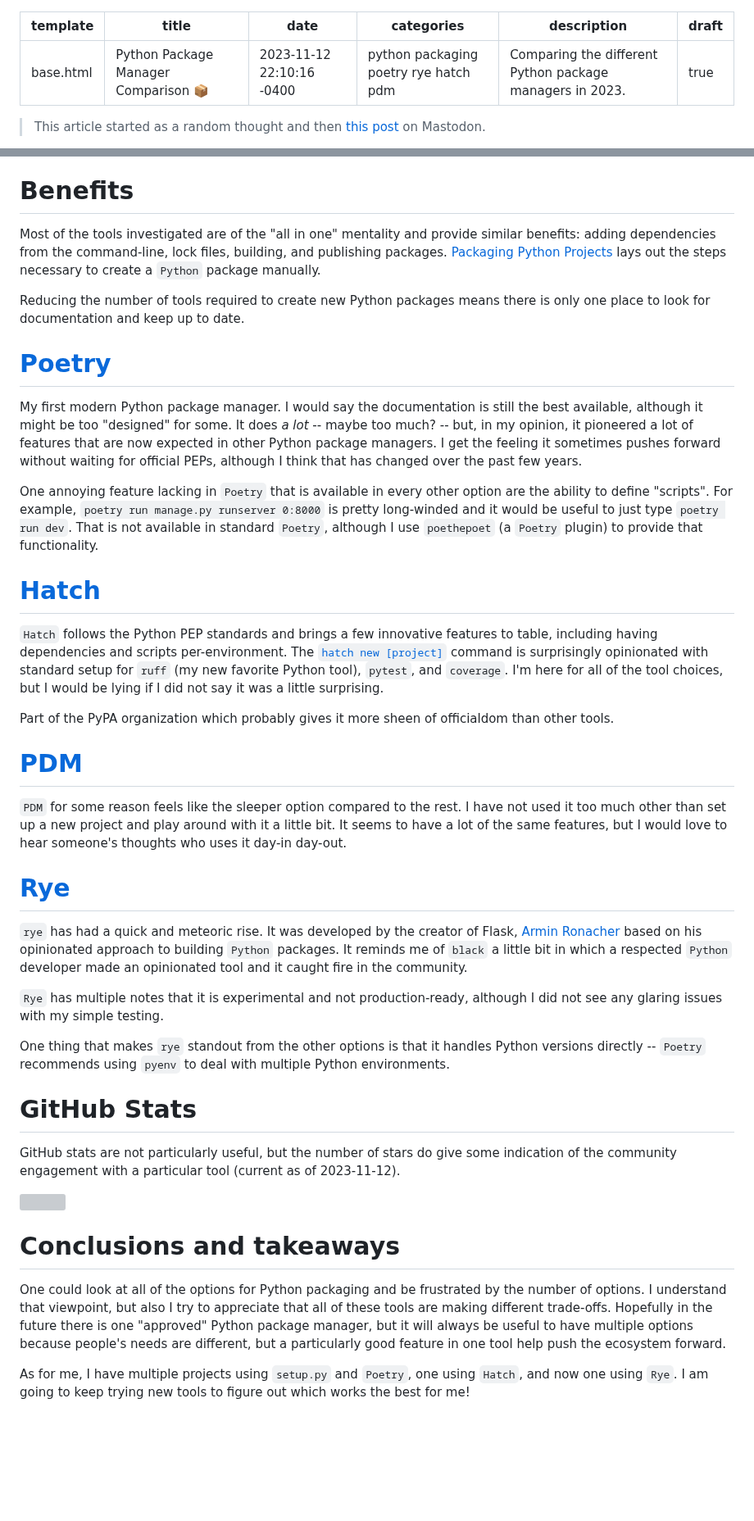
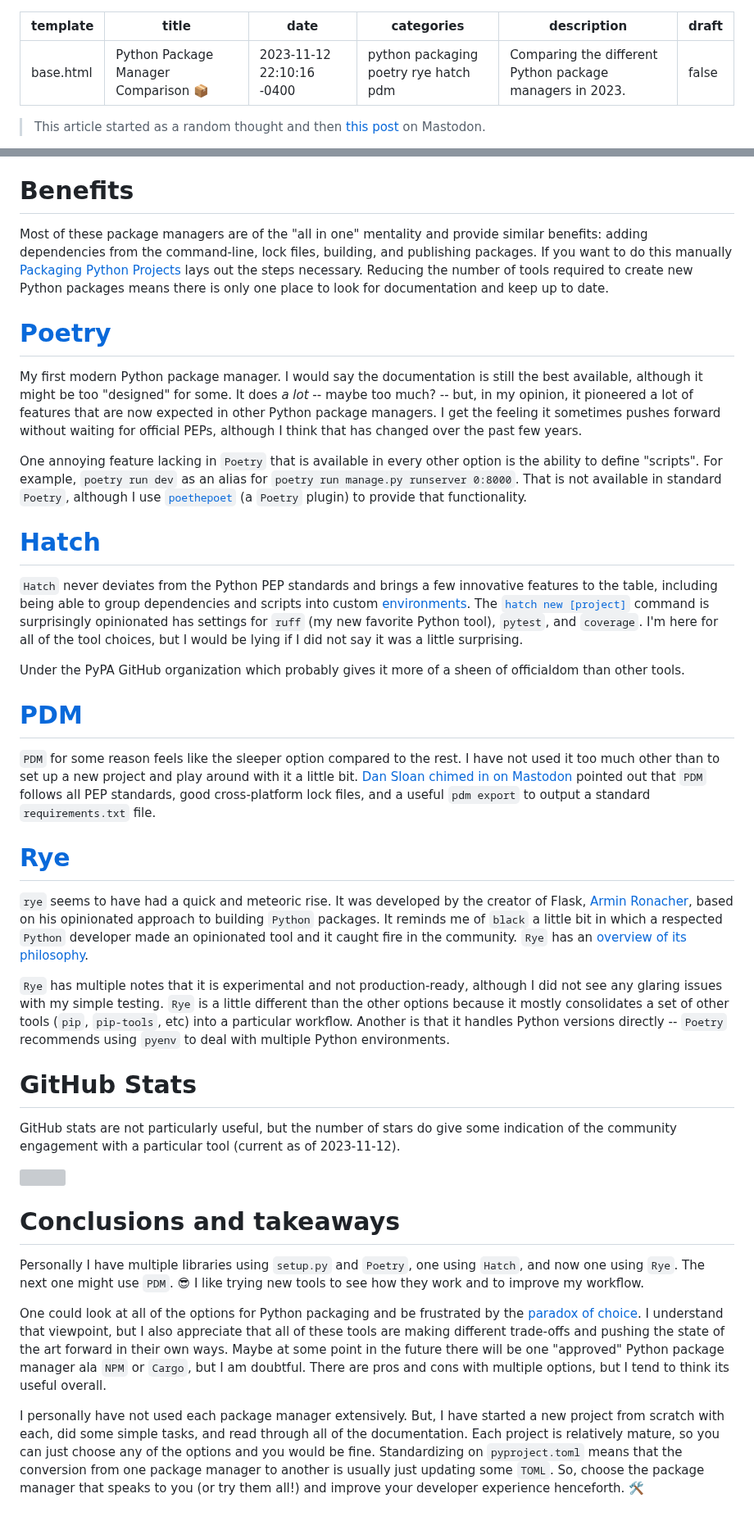
Before and after one commit to adamghill/alldjango.com, a Markdown page: content/articles/python-packaging-2023-comparison.md, 2 parts joined by grey strips. Shown at 82% size. Drawn GitHub-style; blank space fills up the shorter version; grey boxes are pictures that could not be loaded.

Commit message:
Edit second draft of packaging article.

```diff
--- a/content/articles/python-packaging-2023-comparison.md
+++ b/content/articles/python-packaging-2023-comparison.md
@@ -4,7 +4,7 @@ title: Python Package Manager Comparison 📦
 date: 2023-11-12 22:10:16 -0400
 categories: python packaging poetry rye hatch pdm
 description: Comparing the different Python package managers in 2023.
-draft: true
+draft: false
 ---
 
 >This article started as a random thought and then [this post](https://indieweb.social/@adamghill/111395305035092074) on Mastodon.
@@ -27,13 +27,11 @@ Based on those PEPs, `Poetry` isn't the only forward-thinking package manager an
 
 # Benefits
 
-Most of the tools investigated are of the "all in one" mentality and provide similar benefits: adding dependencies from the command-line, lock files, building, and publishing packages. [Packaging Python Projects](https://packaging.python.org/en/latest/tutorials/packaging-projects/) lays out the steps necessary to create a `Python` package manually.
-
-Reducing the number of tools required to create new Python packages means there is only one place to look for documentation and keep up to date.
+Most of these package managers are of the "all in one" mentality and provide similar benefits: adding dependencies from the command-line, lock files, building, and publishing packages. If you want to do this manually [Packaging Python Projects](https://packaging.python.org/en/latest/tutorials/packaging-projects/) lays out the steps necessary. Reducing the number of tools required to create new Python packages means there is only one place to look for documentation and keep up to date.
 
 # [Poetry](https://python-poetry.org)
 
-My first modern Python package manager. I would say the documentation is still the best available, although it might be too "designed" for some. It does _a lot_ -- maybe too much? -- but, in my opinion, it pioneered a lot of features that are now expected in other Python package managers. I get the feeling it sometimes pushes forward without waiting for official PEPs, although I think that has changed over the past few years.
+My first modern Python package manager. I would say the documentation is still the best available, although it might be too "designed" for some. It does *a lot* -- maybe too much? -- but, in my opinion, it pioneered a lot of features that are now expected in other Python package managers. I get the feeling it sometimes pushes forward without waiting for official PEPs, although I think that has changed over the past few years.
 
-One annoying feature lacking in `Poetry` that is available in every other option are the ability to define "scripts". For example, `poetry run manage.py runserver 0:8000` is pretty long-winded and it would be useful to just type `poetry run dev`. That is not available in standard `Poetry`, although I use `poethepoet` (a `Poetry` plugin) to provide that functionality.
+One annoying feature lacking in `Poetry` that is available in every other option is the ability to define "scripts". For example, `poetry run dev` as an alias for `poetry run manage.py runserver 0:8000`. That is not available in standard `Poetry`, although I use [`poethepoet`](https://github.com/nat-n/poethepoet) (a `Poetry` plugin) to provide that functionality.
 
@@ -41,5 +39,5 @@ One annoying feature lacking in `Poetry` that is available in every other option
 
-`Hatch` follows the Python PEP standards and brings a few innovative features to table, including having dependencies and scripts per-environment. The [`hatch new [project]`](https://hatch.pypa.io/latest/intro/#new-project) command is surprisingly opinionated with standard setup for `ruff` (my new favorite Python tool), `pytest`, and `coverage`. I'm here for all of the tool choices, but I would be lying if I did not say it was a little surprising.
+`Hatch` never deviates from the Python PEP standards and brings a few innovative features to the table, including being able to group dependencies and scripts into custom [environments](https://hatch.pypa.io/latest/environment/). The [`hatch new [project]`](https://hatch.pypa.io/latest/intro/#new-project) command is surprisingly opinionated has settings for `ruff` (my new favorite Python tool), `pytest`, and `coverage`. I'm here for all of the tool choices, but I would be lying if I did not say it was a little surprising.
 
-Part of the PyPA organization which probably gives it more sheen of officialdom than other tools.
+Under the PyPA GitHub organization which probably gives it more of a sheen of officialdom than other tools.
 
@@ -47,13 +45,11 @@ Part of the PyPA organization which probably gives it more sheen of officialdom
 
-`PDM` for some reason feels like the sleeper option compared to the rest. I have not used it too much other than set up a new project and play around with it a little bit. It seems to have a lot of the same features, but I would love to hear someone's thoughts who uses it day-in day-out.
+`PDM` for some reason feels like the sleeper option compared to the rest. I have not used it too much other than to set up a new project and play around with it a little bit. [Dan Sloan chimed in on Mastodon](https://fosstodon.org/@LucidDan/111401652323465954) pointed out that `PDM` follows all PEP standards, good cross-platform lock files, and a useful `pdm export` to output a standard `requirements.txt` file.
 
 # [Rye](https://rye-up.com)
 
-`rye` has had a quick and meteoric rise. It was developed by the creator of Flask, [Armin Ronacher](https://github.com/mitsuhiko) based on his opinionated approach to building `Python` packages. It reminds me of `black` a little bit in which a respected `Python` developer made an opinionated tool and it caught fire in the community.
+`rye` seems to have had a quick and meteoric rise. It was developed by the creator of Flask, [Armin Ronacher](https://github.com/mitsuhiko), based on his opinionated approach to building `Python` packages. It reminds me of `black` a little bit in which a respected `Python` developer made an opinionated tool and it caught fire in the community. `Rye` has an [overview of its philosophy](https://rye-up.com/philosophy/).
 
-`Rye` has multiple notes that it is experimental and not production-ready, although I did not see any glaring issues with my simple testing.
-
-One thing that makes `rye` standout from the other options is that it handles Python versions directly -- `Poetry` recommends using `pyenv` to deal with multiple Python environments.
+`Rye` has multiple notes that it is experimental and not production-ready, although I did not see any glaring issues with my simple testing. `Rye` is a little different than the other options because it mostly consolidates a set of other tools (`pip`, `pip-tools`, etc) into a particular workflow. Another is that it handles Python versions directly -- `Poetry` recommends using `pyenv` to deal with multiple Python environments.
 
 # GitHub Stats
 
@@ -63,6 +59,8 @@ GitHub stats are not particularly useful, but the number of stars do give some i
 
 # Conclusions and takeaways
 
-One could look at all of the options for Python packaging and be frustrated by the number of options. I understand that viewpoint, but also I try to appreciate that all of these tools are making different trade-offs. Hopefully in the future there is one "approved" Python package manager, but it will always be useful to have multiple options because people's needs are different, but a particularly good feature in one tool help push the ecosystem forward.
+Personally I have multiple libraries using `setup.py` and `Poetry`, one using `Hatch`, and now one using `Rye`. The next one might use `PDM`. 😎 I like trying new tools to see how they work and to improve my workflow.
 
-As for me, I have multiple projects using `setup.py` and `Poetry`, one using `Hatch`, and now one using `Rye`. I am going to keep trying new tools to figure out which works the best for me!
+One could look at all of the options for Python packaging and be frustrated by the [paradox of choice](https://en.wikipedia.org/wiki/The_Paradox_of_Choice). I understand that viewpoint, but I also appreciate that all of these tools are making different trade-offs and pushing the state of the art forward in their own ways. Maybe at some point in the future there will be one "approved" Python package manager ala `NPM` or `Cargo`, but I am doubtful. There are pros and cons with multiple options, but I tend to think its useful overall.
+
+I personally have not used each package manager extensively. But, I have started a new project from scratch with each, did some simple tasks, and read through all of the documentation. Each project is relatively mature, so you can just choose any of the options and you would be fine. Standardizing on `pyproject.toml` means that the conversion from one package manager to another is usually just updating some `TOML`. So, choose the package manager that speaks to you (or try them all!) and improve your developer experience henceforth. 🛠️
```
Also changed, not shown: other parts of content/articles/python-packaging-2023-comparison.md (+2 -2 lines).
